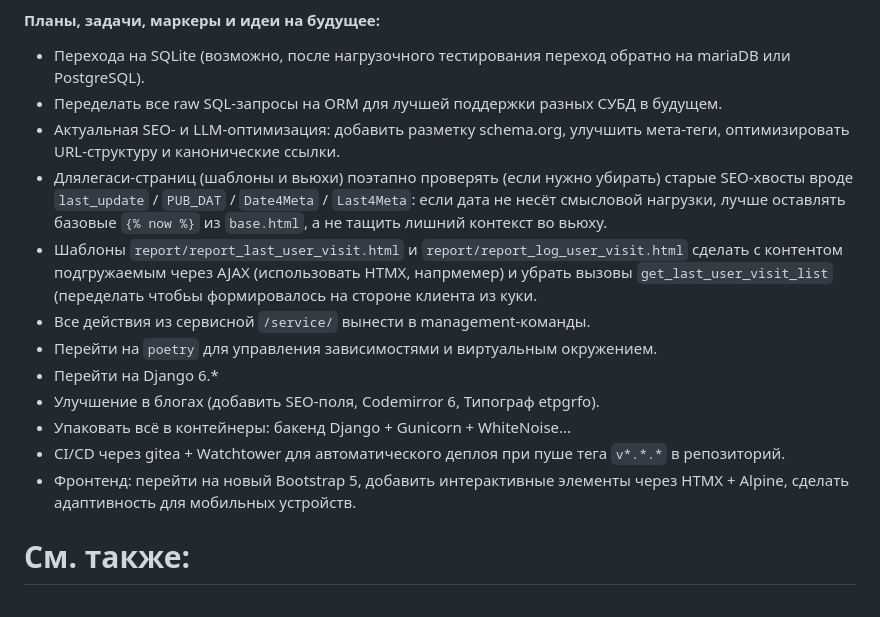
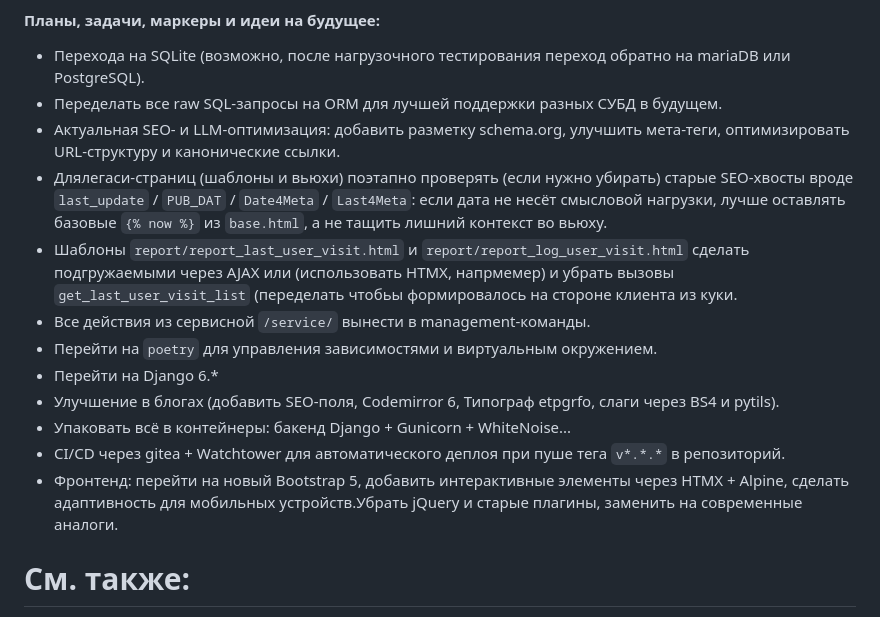
Before and after one commit to erjemin/2022_oknardia, a Markdown page: README.md, the part around the change. GitHub-like rendering.

Commit message:
minor: планы

```diff
--- a/README.md
+++ b/README.md
@@ -8,15 +8,14 @@
 * Переделать все raw SQL-запросы на ORM для лучшей поддержки разных СУБД в будущем.
 * Актуальная SEO- и LLM-оптимизация: добавить разметку schema.org, улучшить мета-теги, оптимизировать URL-структуру и канонические ссылки.
 * Длялегаси-страниц (шаблоны и вьюхи) поэтапно проверять (если нужно убирать) старые SEO-хвосты вроде `last_update` / `PUB_DAT` / `Date4Meta` / `Last4Meta`: если дата не несёт смысловой нагрузки, лучше оставлять базовые `{% now %}` из `base.html`, а не тащить лишний контекст во вьюху.
-* Шаблоны `report/report_last_user_visit.html` и `report/report_log_user_visit.html` сделать с контентом
-  подгружаемым через AJAX (использовать HTMX, напрмемер) и убрать вызовы `get_last_user_visit_list` (переделать  чтобьы формировалось на стороне клиента из куки.
+* Шаблоны `report/report_last_user_visit.html` и `report/report_log_user_visit.html` сделать подгружаемыми через AJAX или (использовать HTMX, напрмемер) и убрать вызовы `get_last_user_visit_list` (переделать  чтобьы формировалось на стороне клиента из куки.
 * Все действия из сервисной `/service/` вынести в management-команды.
 * Перейти на `poetry` для управления зависимостями и виртуальным окружением.
 * Перейти на Django 6.*
-* Улучшение в блогах (добавить SEO-поля, Codemirror 6, Типограф etpgrfо).
+* Улучшение в блогах (добавить SEO-поля, Codemirror 6, Типограф etpgrfо, слаги через BS4 и pytils).
 * Упаковать всё в контейнеры: бакенд Django + Gunicorn + WhiteNoise...
 * CI/CD через gitea + Watchtower для автоматического деплоя при пуше тега `v*.*.*` в репозиторий.
-* Фронтенд: перейти на новый Bootstrap 5, добавить интерактивные элементы через HTMX + Alpine, сделать адаптивность для мобильных устройств.
+* Фронтенд: перейти на новый Bootstrap 5, добавить интерактивные элементы через HTMX + Alpine, сделать адаптивность для мобильных устройств.Убрать jQuery и старые плагины, заменить на современные аналоги.
 
 # См. также:
 
```
